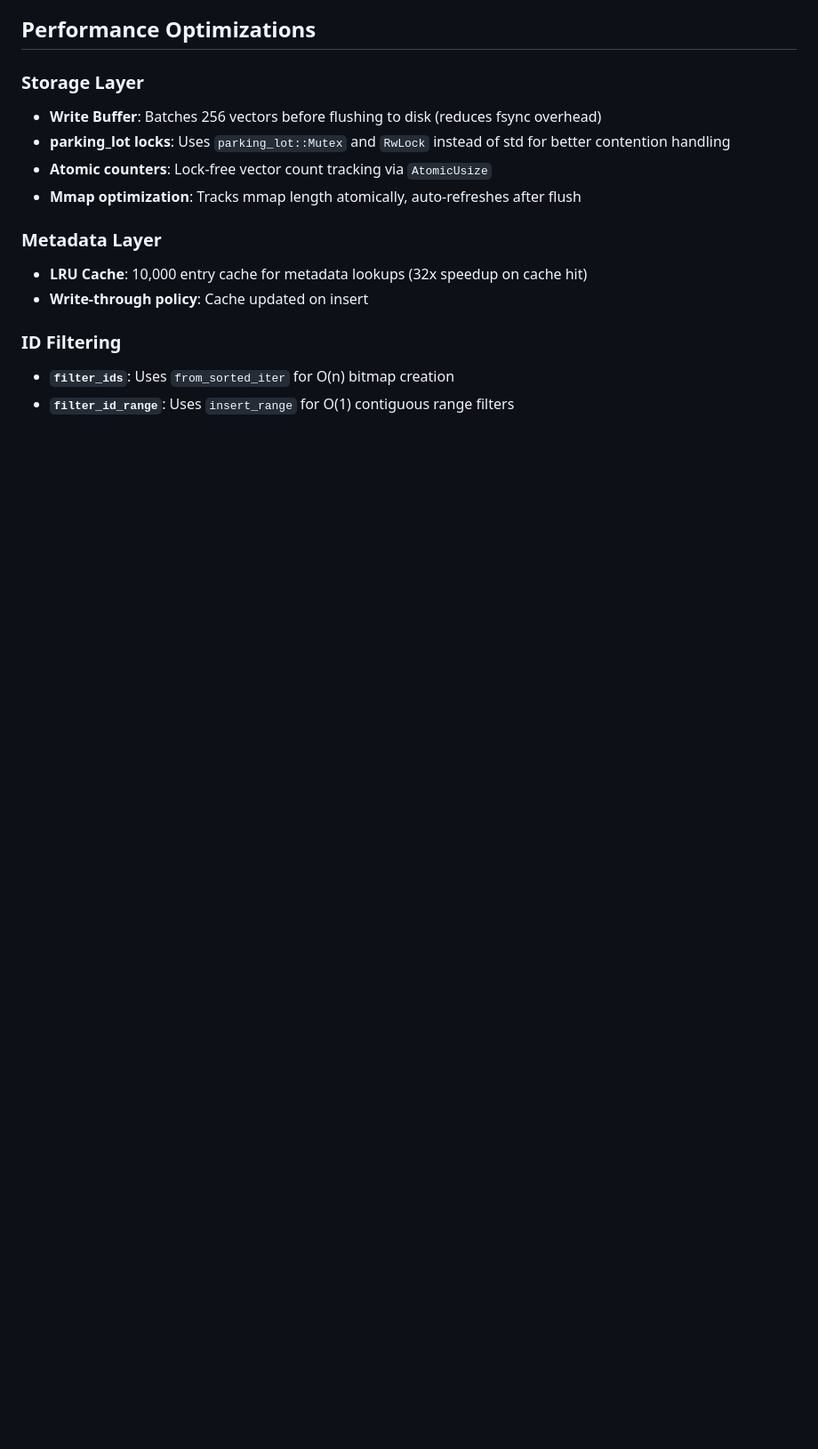
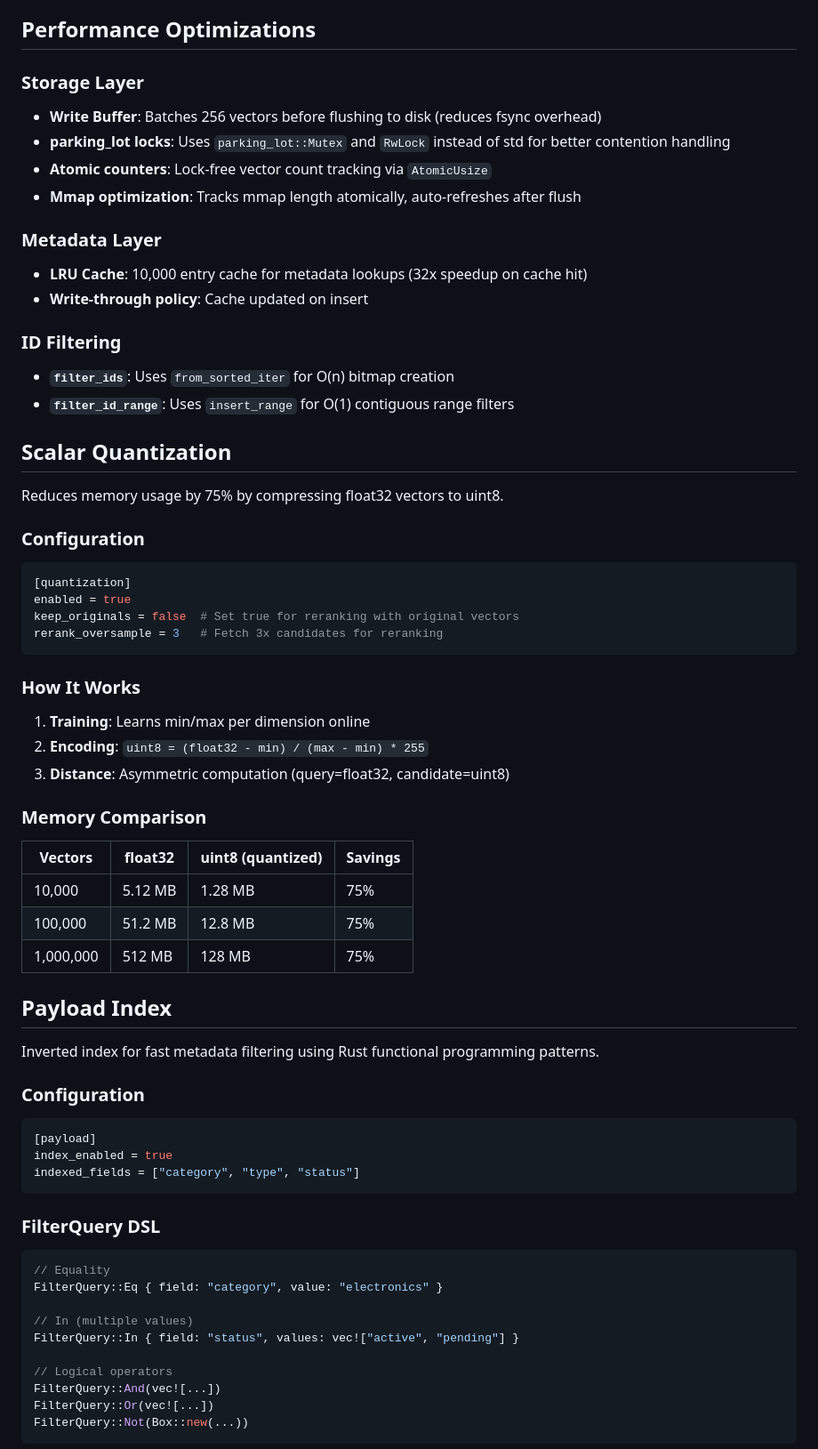
Before and after one commit to yhc007/CoreVecDB, a Markdown page: CLAUDE.md, the part around one of its changes. Shown at 89% size. Rendered like a GitHub page; blank space fills up the shorter version.

````diff
--- a/CLAUDE.md
+++ b/CLAUDE.md
@@ -96,3 +112,52 @@ Environment override: `APP_SERVER__GRPC_PORT=50052` etc.
 - **`filter_ids`**: Uses `from_sorted_iter` for O(n) bitmap creation
 - **`filter_id_range`**: Uses `insert_range` for O(1) contiguous range filters
 
+## Scalar Quantization
+
+Reduces memory usage by 75% by compressing float32 vectors to uint8.
+
+### Configuration
+```toml
+[quantization]
+enabled = true
+keep_originals = false  # Set true for reranking with original vectors
+rerank_oversample = 3   # Fetch 3x candidates for reranking
+```
+
+### How It Works
+1. **Training**: Learns min/max per dimension online
+2. **Encoding**: `uint8 = (float32 - min) / (max - min) * 255`
+3. **Distance**: Asymmetric computation (query=float32, candidate=uint8)
+
+### Memory Comparison
+| Vectors | float32 | uint8 (quantized) | Savings |
+|---------|---------|-------------------|---------|
+| 10,000 | 5.12 MB | 1.28 MB | 75% |
+| 100,000 | 51.2 MB | 12.8 MB | 75% |
+| 1,000,000 | 512 MB | 128 MB | 75% |
+
+## Payload Index
+
+Inverted index for fast metadata filtering using Rust functional programming patterns.
+
+### Configuration
+```toml
+[payload]
+index_enabled = true
+indexed_fields = ["category", "type", "status"]
+```
+
+### FilterQuery DSL
+```rust
+// Equality
+FilterQuery::Eq { field: "category", value: "electronics" }
+
+// In (multiple values)
+FilterQuery::In { field: "status", values: vec!["active", "pending"] }
+
+// Logical operators
+FilterQuery::And(vec![...])
+FilterQuery::Or(vec![...])
+FilterQuery::Not(Box::new(...))
+```
+
````
Also changed, not shown: other parts of CLAUDE.md (+36 -1 lines).
